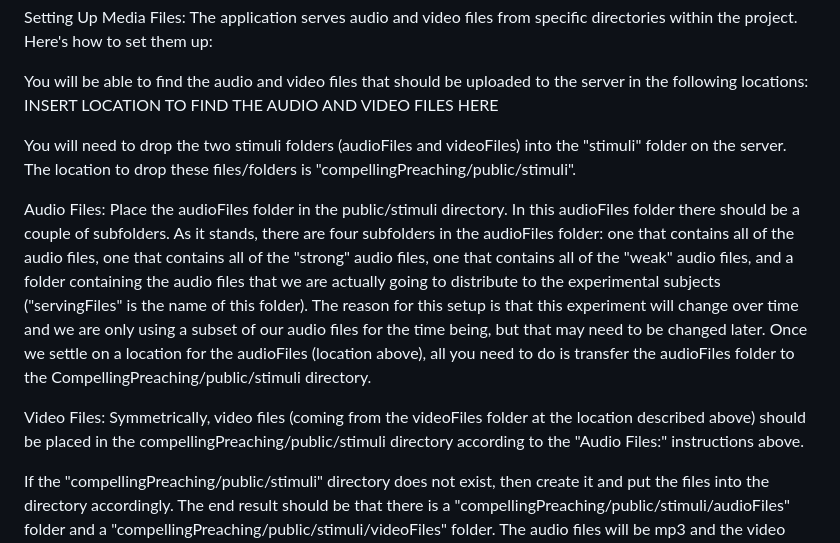
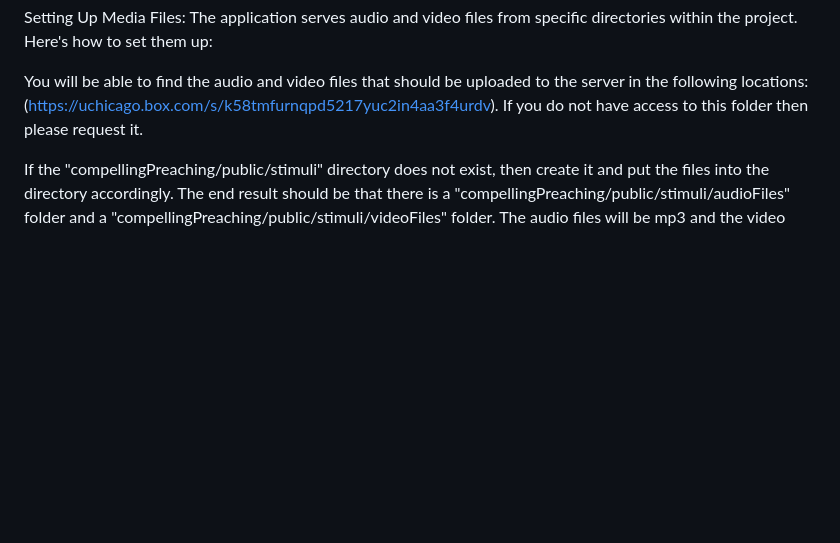
Before and after one commit to dtfalk/compellingPreaching, a Markdown page: README.md, the part around the change. Drawn GitHub-style; blank space fills up the shorter version.

Commit message:
updated stimuli instructions

```diff
--- a/README.md
+++ b/README.md
@@ -65,15 +65,8 @@ Setting Up Media Files:
 The application serves audio and video files from specific directories within the project. Here's how to set them up:
 
 You will be able to find the audio and video files that should be uploaded to the server in the following locations:
-INSERT LOCATION TO FIND THE AUDIO AND VIDEO FILES HERE
-
-You will need to drop the two stimuli folders (audioFiles and videoFiles) into the "stimuli" folder on the server. The location to drop these files/folders is "compellingPreaching/public/stimuli".
-
-Audio Files:
-Place the audioFiles folder in the public/stimuli directory. In this audioFiles folder there should be a couple of subfolders. As it stands, there are four subfolders in the audioFiles folder: one that contains all of the audio files, one that contains all of the "strong" audio files, one that contains all of the "weak" audio files, and a folder containing the audio files that we are actually going to distribute to the experimental subjects ("servingFiles" is the name of this folder). The reason for this setup is that this experiment will change over time and we are only using a subset of our audio files for the time being, but that may need to be changed later. Once we settle on a location for the audioFiles (location above), all you need to do is transfer the audioFiles folder to the CompellingPreaching/public/stimuli directory.
-
-Video Files:
-Symmetrically, video files (coming from the videoFiles folder at the location described above) should be placed in the compellingPreaching/public/stimuli directory according to the "Audio Files:" instructions above.
+(https://uchicago.box.com/s/k58tmfurnqpd5217yuc2in4aa3f4urdv).
+If you do not have access to this folder then please request it.
 
 If the "compellingPreaching/public/stimuli" directory does not exist, then create it and put the files into the directory accordingly. The end result should be that there is a "compellingPreaching/public/stimuli/audioFiles" folder and a "compellingPreaching/public/stimuli/videoFiles" folder. The audio files will be mp3 and the video files will be mp4.
 
```
